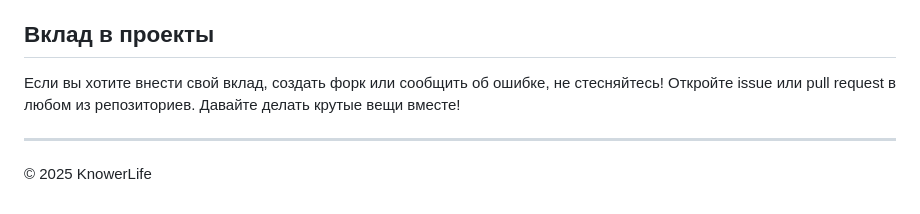
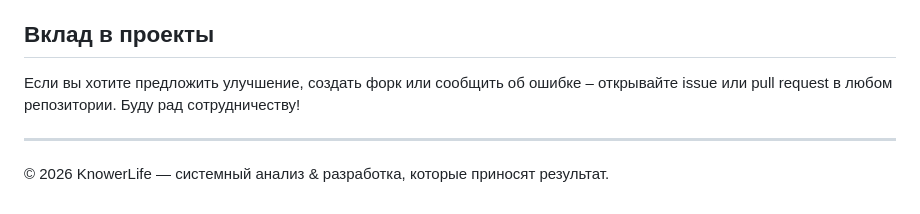
Before and after one commit to KnowerLife/knowerlife, a Markdown page: README.md, the part around one of its changes. Drawn GitHub-style.

```diff
--- a/README.md
+++ b/README.md
@@ -53,8 +80,8 @@
 
 ## Вклад в проекты
 
-Если вы хотите внести свой вклад, создать форк или сообщить об ошибке, не стесняйтесь! Откройте issue или pull request в любом из репозиториев. Давайте делать крутые вещи вместе!
+Если вы хотите предложить улучшение, создать форк или сообщить об ошибке – открывайте issue или pull request в любом репозитории. Буду рад сотрудничеству!
 
 ---
 
-© 2025 KnowerLife
+© 2026 KnowerLife — системный анализ & разработка, которые приносят результат.
```
Also changed, not shown: other parts of README.md (+42 -15 lines).
